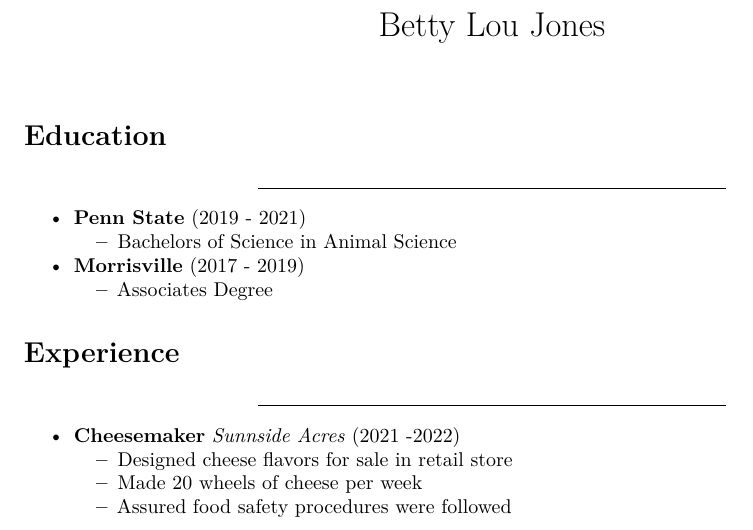
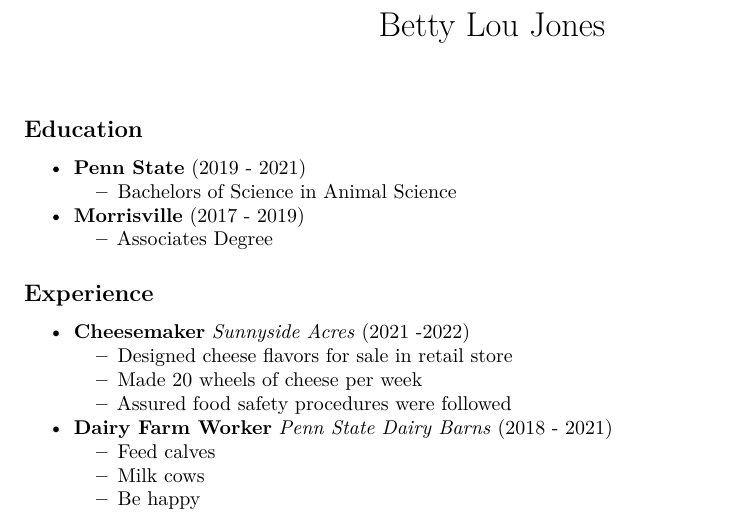
Before and after one commit to sejewell/cv-jewell, a LaTeX CV (CVfake.tex): part of the page, cut so that both start at the same text. Compiled offline with pdfLaTeX.

Commit message:
word doc

```diff
--- a/CVfake.tex
+++ b/CVfake.tex
@@ -70,9 +70,7 @@
 \maketitle
 
 \hypertarget{education}{%
-\section{Education}\label{education}}
-
-\begin{center}\rule{0.5\linewidth}{0.5pt}\end{center}
+\subsection{Education}\label{education}}
 
 \begin{itemize}
 \tightlist
@@ -95,14 +93,12 @@
 \end{itemize}
 
 \hypertarget{experience}{%
-\section{Experience}\label{experience}}
-
-\begin{center}\rule{0.5\linewidth}{0.5pt}\end{center}
+\subsection{Experience}\label{experience}}
 
 \begin{itemize}
 \tightlist
 \item
-  \textbf{Cheesemaker} \emph{Sunnside Acres} (2021 -2022)
+  \textbf{Cheesemaker} \emph{Sunnyside Acres} (2021 -2022)
 
   \begin{itemize}
   \tightlist
@@ -113,6 +109,18 @@
   \item
     Assured food safety procedures were followed
   \end{itemize}
+\item
+  \textbf{Dairy Farm Worker} \emph{Penn State Dairy Barns} (2018 - 2021)
+
+  \begin{itemize}
+  \tightlist
+  \item
+    Feed calves
+  \item
+    Milk cows
+  \item
+    Be happy
+  \end{itemize}
 \end{itemize}
 
 \end{document}
```
Also changed, not shown: 3 other files.
